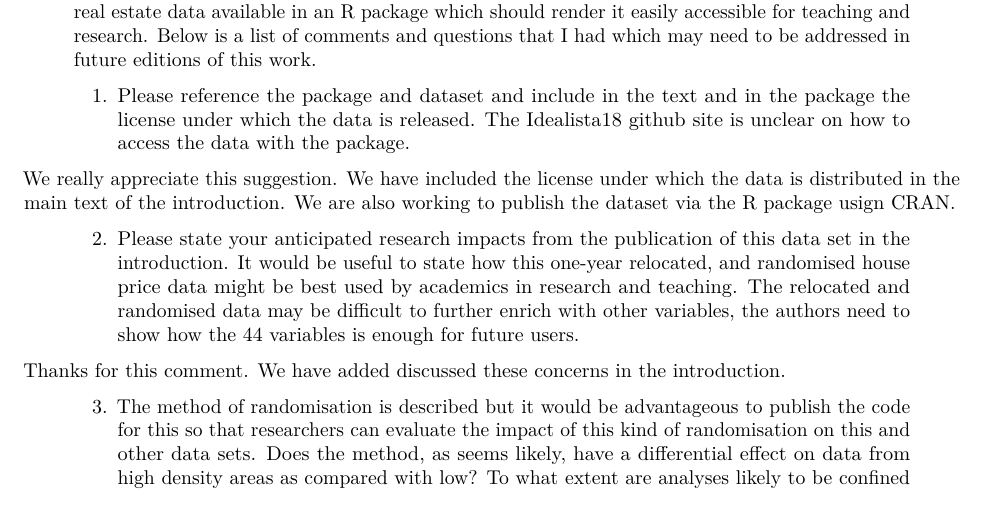
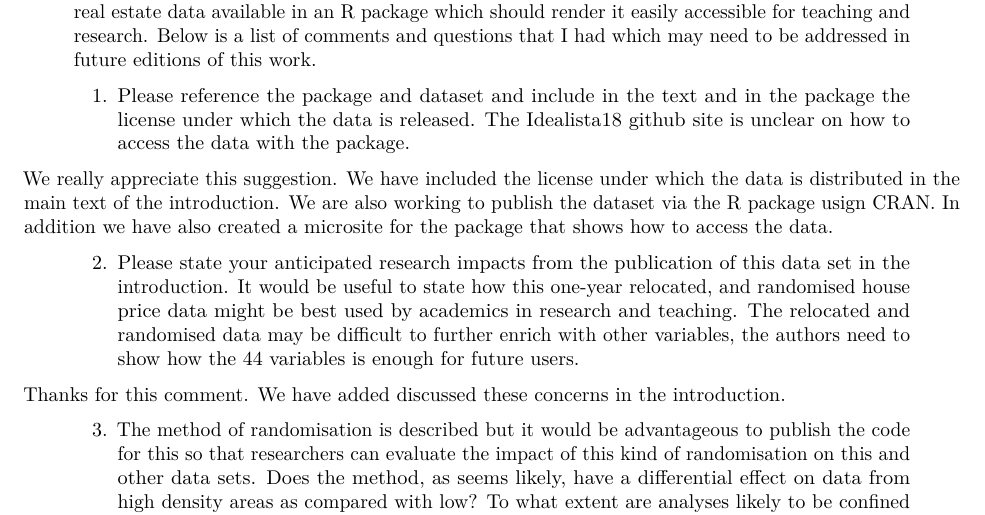
Before and after one commit to paezha/idealista18, an R Markdown document (editorial-materials/EPB-2022-0116_response_to_reviewer.Rmd): part of page 1 of 2, cut so that both start at the same text. Rendered offline with R 4.5, knitr and Pandoc, then LaTeX, with nearby package versions; a font, style sheet, LaTeX package, included part or bibliography that could not be used is replaced or left out.

Commit message:
Adds comment on microsite

```diff
--- a/editorial-materials/EPB-2022-0116_response_to_reviewer.Rmd
+++ b/editorial-materials/EPB-2022-0116_response_to_reviewer.Rmd
@@ -24,7 +24,7 @@ set.seed(1234)
 
 > 1.	Please reference the package and dataset and include in the text and in the package the license under which the data is released. The Idealista18 github site is unclear on how to access the data with the package.
 
-We really appreciate this suggestion. We have included the license under which the data is distributed in the main text of the introduction. We are also working to publish the dataset via the R package usign CRAN.
+We really appreciate this suggestion. We have included the license under which the data is distributed in the main text of the introduction. We are also working to publish the dataset via the R package usign CRAN. In addition we have also created a [microsite](https://paezha.github.io/idealista18/) for the package that shows how to access the data.
 
 
 > 2.	Please state your anticipated research impacts from the publication of this data set in the introduction.  It would be useful to state how this one-year relocated, and randomised house price data might be best used by academics in research and teaching. The relocated and randomised data may be difficult to further enrich with other variables, the authors need to show how the 44 variables is enough for future users.
```
